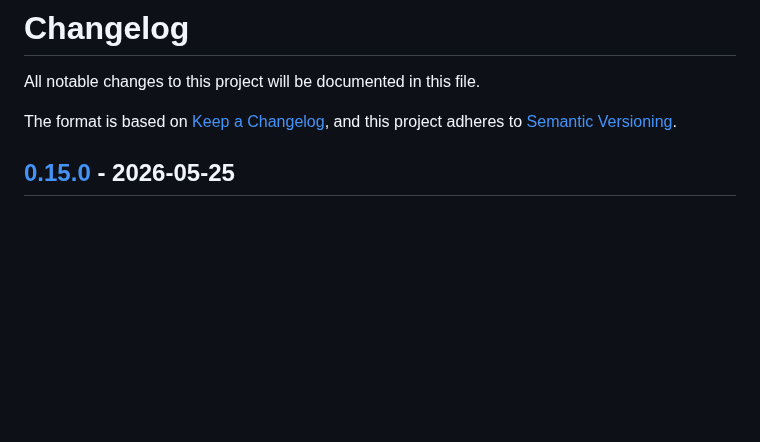
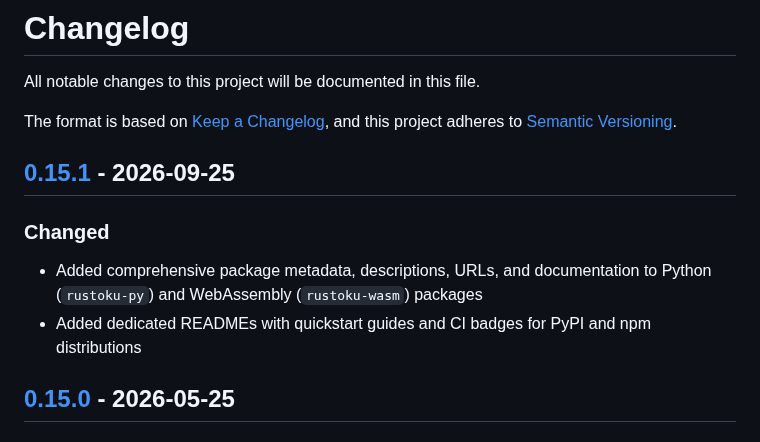
Before and after one commit to huangsam/rustoku, a Markdown page: CHANGELOG.md, the part around one of its changes. Drawn GitHub-style; blank space fills up the shorter version.

Commit message:
Update CHANGELOG.md for 0.15.1

```diff
--- a/CHANGELOG.md
+++ b/CHANGELOG.md
@@ -4,6 +4,12 @@ All notable changes to this project will be documented in this file.
 
 The format is based on [Keep a Changelog](https://keepachangelog.com/en/1.0.0/),
 and this project adheres to [Semantic Versioning](https://semver.org/spec/v2.0.0.html).
+
+## [0.15.1] - 2026-09-25
+
+### Changed
+- Added comprehensive package metadata, descriptions, URLs, and documentation to Python (`rustoku-py`) and WebAssembly (`rustoku-wasm`) packages
+- Added dedicated READMEs with quickstart guides and CI badges for PyPI and npm distributions
 
 ## [0.15.0] - 2026-05-25
 
```
Also changed, not shown: other parts of CHANGELOG.md (+1 -0 lines).
